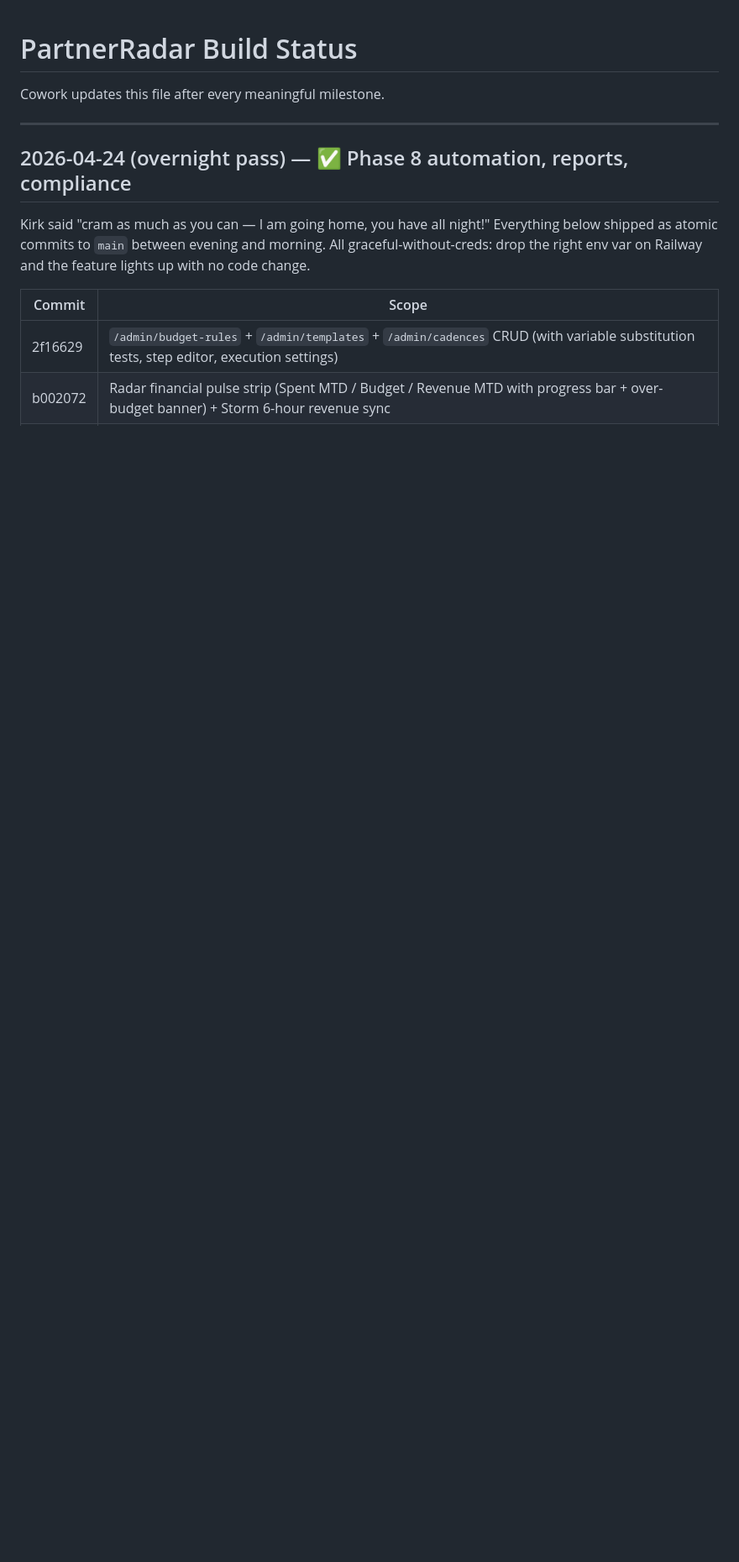
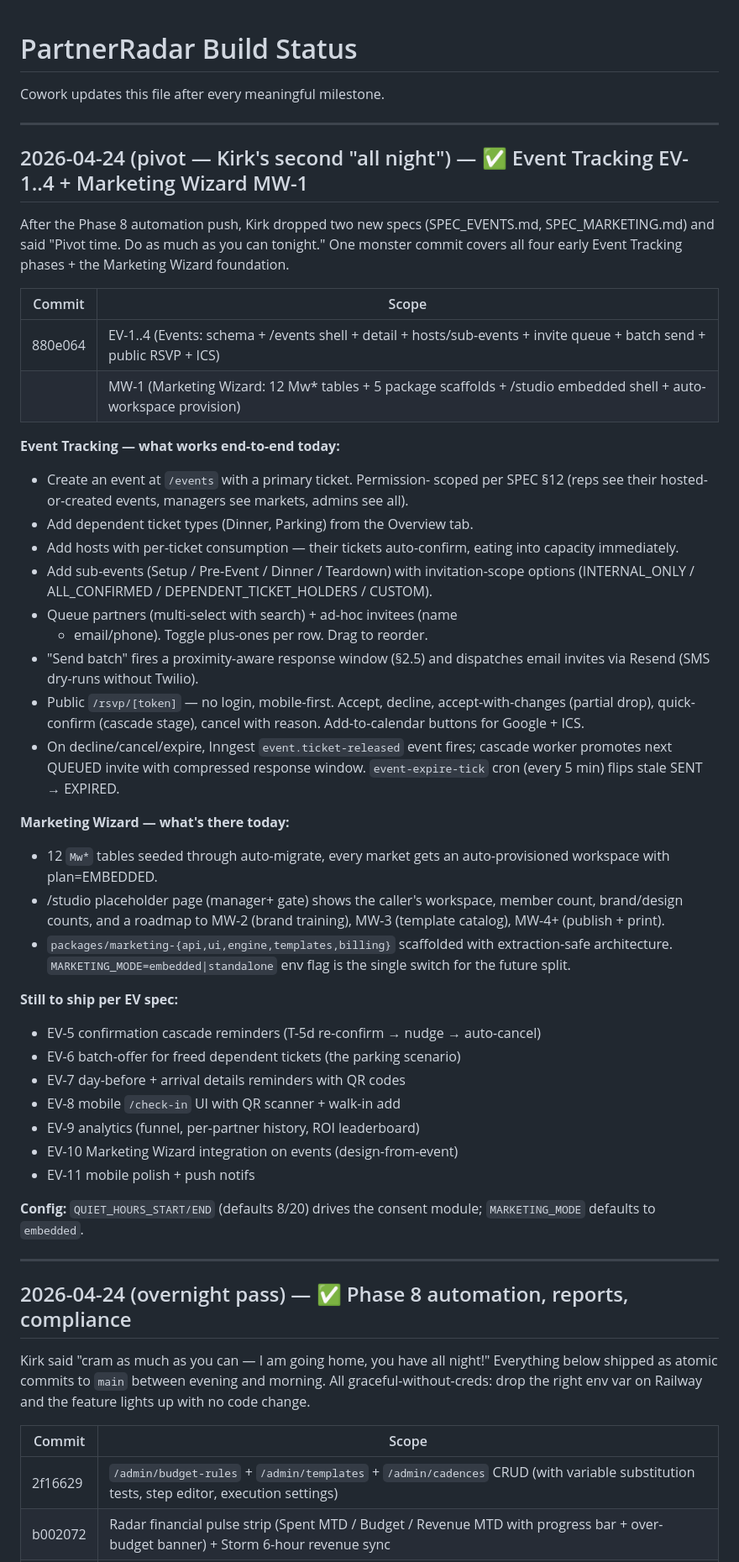
Before and after one commit to kirkd84/Partner-CRM, a Markdown page: STATUS.md, the part around the change. Shown at 84% size. Rendered like a GitHub page; blank space fills up the shorter version.

Commit message:
STATUS: document EV-1..4 + MW-1 pivot

```diff
--- a/STATUS.md
+++ b/STATUS.md
@@ -1,6 +1,67 @@
 # PartnerRadar Build Status
 
 Cowork updates this file after every meaningful milestone.
+
+---
+
+## 2026-04-24 (pivot — Kirk's second "all night") — ✅ Event Tracking EV-1..4 + Marketing Wizard MW-1
+
+After the Phase 8 automation push, Kirk dropped two new specs
+(SPEC_EVENTS.md, SPEC_MARKETING.md) and said "Pivot time. Do as much
+as you can tonight." One monster commit covers all four early Event
+Tracking phases + the Marketing Wizard foundation.
+
+| Commit  | Scope                                                                                                                |
+| ------- | -------------------------------------------------------------------------------------------------------------------- |
+| 880e064 | EV-1..4 (Events: schema + /events shell + detail + hosts/sub-events + invite queue + batch send + public RSVP + ICS) |
+|         | MW-1 (Marketing Wizard: 12 Mw\* tables + 5 package scaffolds + /studio embedded shell + auto-workspace provision)    |
+
+**Event Tracking — what works end-to-end today:**
+
+- Create an event at `/events` with a primary ticket. Permission-
+  scoped per SPEC §12 (reps see their hosted-or-created events,
+  managers see markets, admins see all).
+- Add dependent ticket types (Dinner, Parking) from the Overview tab.
+- Add hosts with per-ticket consumption — their tickets auto-confirm,
+  eating into capacity immediately.
+- Add sub-events (Setup / Pre-Event / Dinner / Teardown) with
+  invitation-scope options (INTERNAL_ONLY / ALL_CONFIRMED /
+  DEPENDENT_TICKET_HOLDERS / CUSTOM).
+- Queue partners (multi-select with search) + ad-hoc invitees (name
+  - email/phone). Toggle plus-ones per row. Drag to reorder.
+- "Send batch" fires a proximity-aware response window (§2.5) and
+  dispatches email invites via Resend (SMS dry-runs without Twilio).
+- Public `/rsvp/[token]` — no login, mobile-first. Accept, decline,
+  accept-with-changes (partial drop), quick-confirm (cascade stage),
+  cancel with reason. Add-to-calendar buttons for Google + ICS.
+- On decline/cancel/expire, Inngest `event.ticket-released` event
+  fires; cascade worker promotes next QUEUED invite with compressed
+  response window. `event-expire-tick` cron (every 5 min) flips stale
+  SENT → EXPIRED.
+
+**Marketing Wizard — what's there today:**
+
+- 12 `Mw*` tables seeded through auto-migrate, every market gets an
+  auto-provisioned workspace with plan=EMBEDDED.
+- /studio placeholder page (manager+ gate) shows the caller's
+  workspace, member count, brand/design counts, and a roadmap to MW-2
+  (brand training), MW-3 (template catalog), MW-4+ (publish + print).
+- `packages/marketing-{api,ui,engine,templates,billing}` scaffolded
+  with extraction-safe architecture. `MARKETING_MODE=embedded|standalone`
+  env flag is the single switch for the future split.
+
+**Still to ship per EV spec:**
+
+- EV-5 confirmation cascade reminders (T-5d re-confirm → nudge → auto-cancel)
+- EV-6 batch-offer for freed dependent tickets (the parking scenario)
+- EV-7 day-before + arrival details reminders with QR codes
+- EV-8 mobile `/check-in` UI with QR scanner + walk-in add
+- EV-9 analytics (funnel, per-partner history, ROI leaderboard)
+- EV-10 Marketing Wizard integration on events (design-from-event)
+- EV-11 mobile polish + push notifs
+
+**Config:** `QUIET_HOURS_START/END` (defaults 8/20) drives the
+consent module; `MARKETING_MODE` defaults to `embedded`.
 
 ---
 
```
